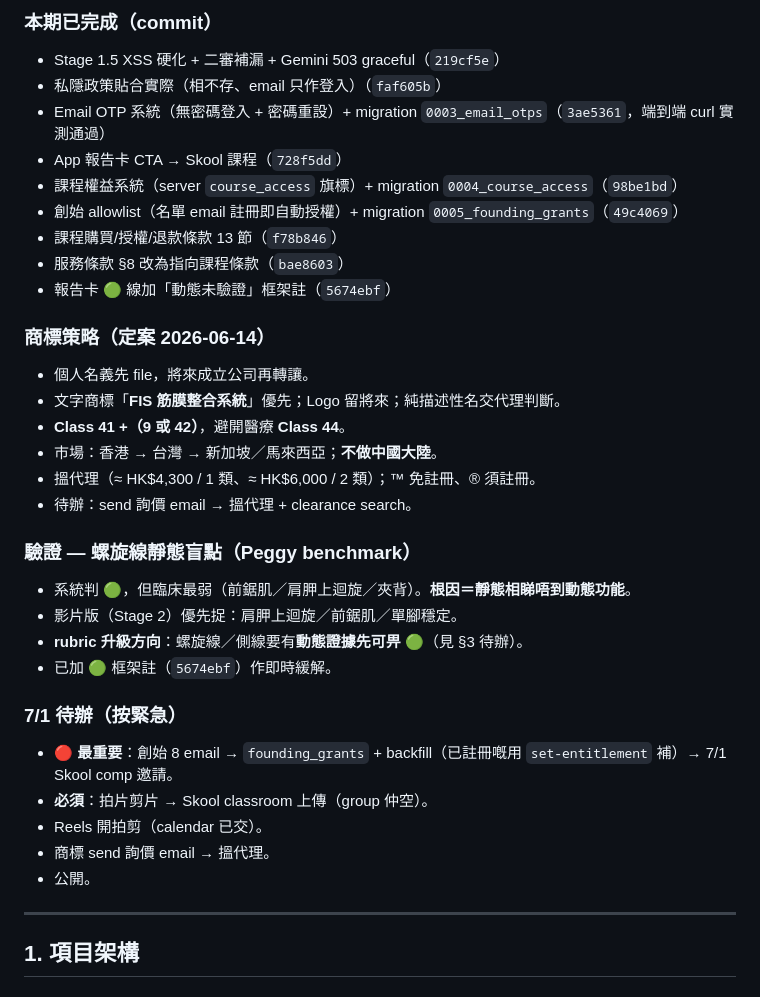
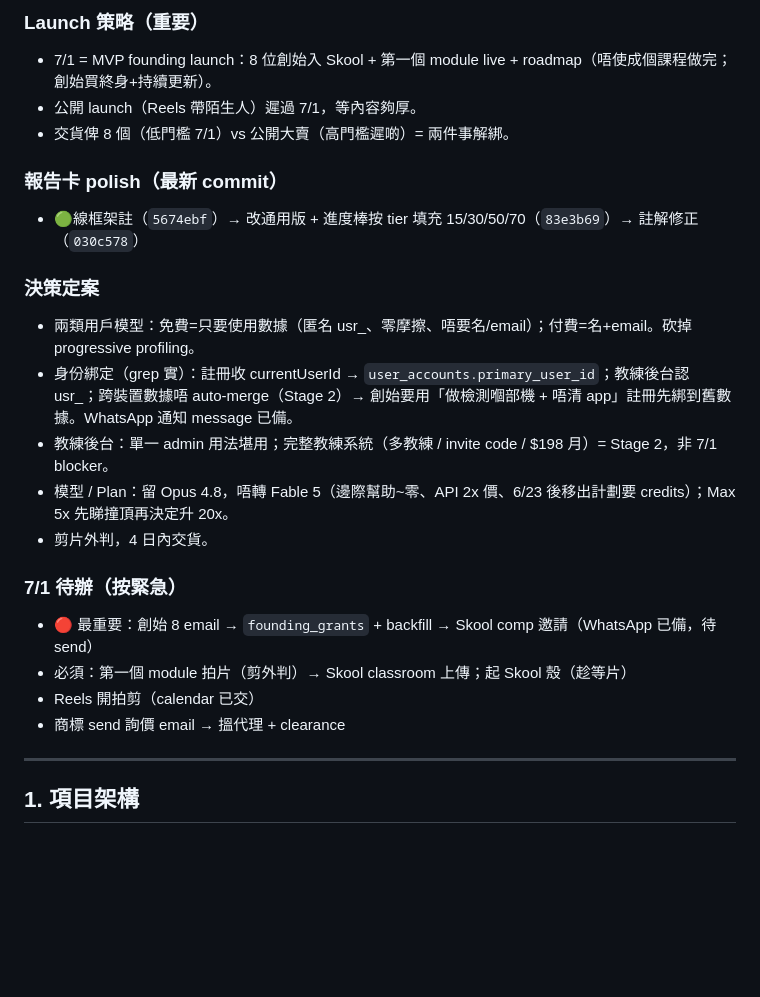
Before and after one commit to alexeywong22-fis/fis-app, a Markdown page: CONTEXT.md, the part around one of its changes. Drawn GitHub-style; blank space fills up the shorter version.

Commit message:
進度快照更新 2026-06-15
原地替換 §0 當前狀態/進度快照（Launch 策略 / 報告卡 polish / 決策定案 / 7/1 待辦），
最後更新 →2026-06-15。§1+ 架構、§3 backlog（螺旋線 rubric 待辦）不變。

Co-Authored-By: Claude Opus 4.8 (1M context) <noreply@anthropic.com>

```diff
--- a/CONTEXT.md
+++ b/CONTEXT.md
@@ -9,35 +9,24 @@
 
-### 本期已完成（commit）
-- Stage 1.5 XSS 硬化 + 二審補漏 + Gemini 503 graceful（`219cf5e`）
-- 私隱政策貼合實際（相不存、email 只作登入）（`faf605b`）
-- Email OTP 系統（無密碼登入 + 密碼重設）+ migration `0003_email_otps`（`3ae5361`，端到端 curl 實測通過）
-- App 報告卡 CTA → Skool 課程（`728f5dd`）
-- 課程權益系統（server `course_access` 旗標）+ migration `0004_course_access`（`98be1bd`）
-- 創始 allowlist（名單 email 註冊即自動授權）+ migration `0005_founding_grants`（`49c4069`）
-- 課程購買/授權/退款條款 13 節（`f78b846`）
-- 服務條款 §8 改為指向課程條款（`bae8603`）
-- 報告卡 🟢 線加「動態未驗證」框架註（`5674ebf`）
+### Launch 策略（重要）
+- 7/1 = MVP founding launch：8 位創始入 Skool + 第一個 module live + roadmap（唔使成個課程做完；創始買終身+持續更新）。
+- 公開 launch（Reels 帶陌生人）遲過 7/1，等內容夠厚。
+- 交貨俾 8 個（低門檻 7/1）vs 公開大賣（高門檻遲啲）= 兩件事解綁。
 
-### 商標策略（定案 2026-06-14）
-- 個人名義先 file，將來成立公司再轉讓。
-- 文字商標「**FIS 筋膜整合系統**」優先；Logo 留將來；純描述性名交代理判斷。
-- **Class 41 +（9 或 42）**，避開醫療 **Class 44**。
-- 市場：香港 → 台灣 → 新加坡／馬來西亞；**不做中國大陸**。
-- 搵代理（≈ HK$4,300 / 1 類、≈ HK$6,000 / 2 類）；™ 免註冊、® 須註冊。
-- 待辦：send 詢價 email → 搵代理 + clearance search。
+### 報告卡 polish（最新 commit）
+- 🟢線框架註（`5674ebf`）→ 改通用版 + 進度棒按 tier 填充 15/30/50/70（`83e3b69`）→ 註解修正（`030c578`）
 
-### 驗證 — 螺旋線靜態盲點（Peggy benchmark）
-- 系統判 🟢，但臨床最弱（前鋸肌／肩胛上迴旋／夾背）。**根因＝靜態相睇唔到動態功能**。
-- 影片版（Stage 2）優先捉：肩胛上迴旋／前鋸肌／單腳穩定。
-- **rubric 升級方向**：螺旋線／側線要有**動態證據先可畀 🟢**（見 §3 待辦）。
-- 已加 🟢 框架註（`5674ebf`）作即時緩解。
+### 決策定案
+- 兩類用戶模型：免費=只要使用數據（匿名 usr_、零摩擦、唔要名/email）；付費=名+email。砍掉 progressive profiling。
+- 身份綁定（grep 實）：註冊收 currentUserId → `user_accounts.primary_user_id`；教練後台認 usr_；跨裝置數據唔 auto-merge（Stage 2）→ 創始要用「做檢測嗰部機 + 唔清 app」註冊先綁到舊數據。WhatsApp 通知 message 已備。
+- 教練後台：單一 admin 用法堪用；完整教練系統（多教練 / invite code / $198 月）= Stage 2，非 7/1 blocker。
+- 模型 / Plan：留 Opus 4.8，唔轉 Fable 5（邊際幫助~零、API 2x 價、6/23 後移出計劃要 credits）；Max 5x 先睇撞頂再決定升 20x。
+- 剪片外判，4 日內交貨。
 
 ### 7/1 待辦（按緊急）
-- 🔴 **最重要**：創始 8 email → `founding_grants` + backfill（已註冊嘅用 `set-entitlement` 補）→ 7/1 Skool comp 邀請。
-- **必須**：拍片剪片 → Skool classroom 上傳（group 仲空）。
-- Reels 開拍剪（calendar 已交）。
-- 商標 send 詢價 email → 搵代理。
-- 公開。
+- 🔴 最重要：創始 8 email → `founding_grants` + backfill → Skool comp 邀請（WhatsApp 已備，待 send）
+- 必須：第一個 module 拍片（剪外判）→ Skool classroom 上傳；起 Skool 殼（趁等片）
+- Reels 開拍剪（calendar 已交）
+- 商標 send 詢價 email → 搵代理 + clearance
 
 ---
 
```
Also changed, not shown: other parts of CONTEXT.md (+2 -2 lines).
